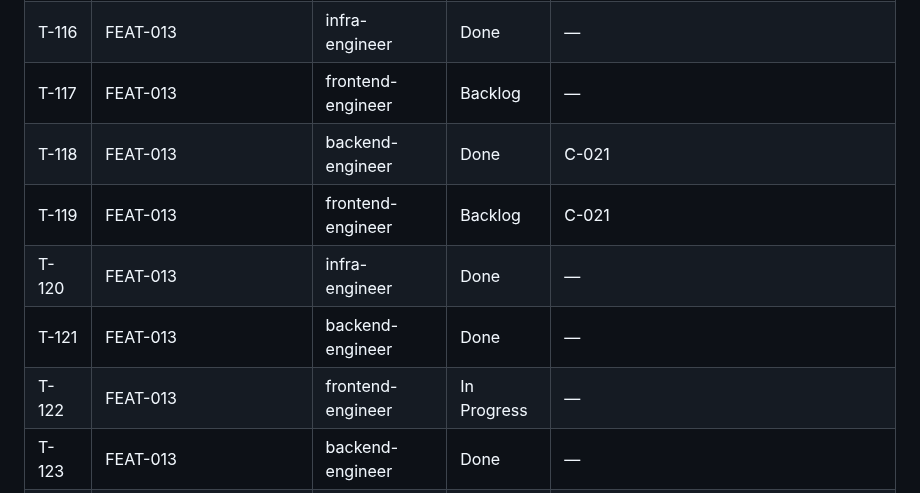
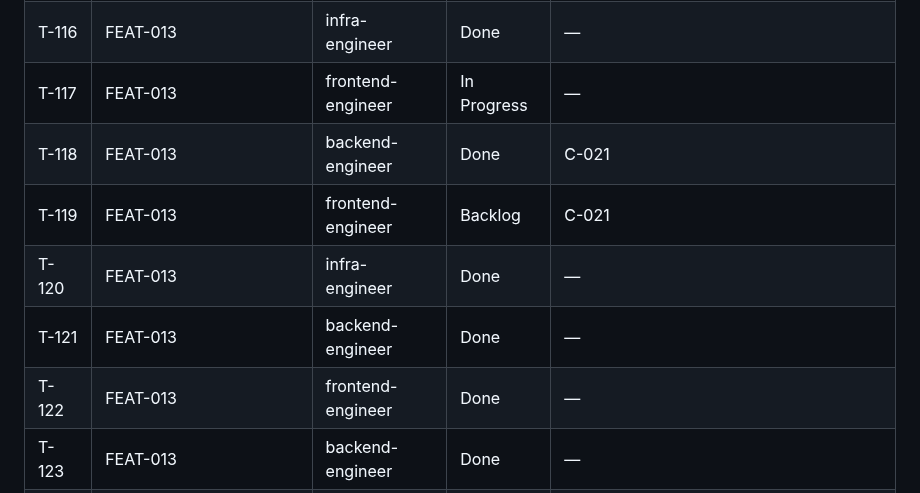
Before and after one commit to vanguard-op/scenova, a Markdown page: DELIVERY.md, the part around the change. Drawn GitHub-style.

Commit message:
chore(delivery): close the sign-in flow and open the store client (FEAT-013)

```diff
--- a/DELIVERY.md
+++ b/DELIVERY.md
@@ -108,12 +108,12 @@ docs/           BPRD (product-shaper)
 | T-114 | FEAT-012 | frontend-engineer | Done | C-020 |
 | T-115 | FEAT-009, FEAT-013 | frontend-engineer | Done | C-018 |
 | T-116 | FEAT-013 | infra-engineer | Done | — |
-| T-117 | FEAT-013 | frontend-engineer | Backlog | — |
+| T-117 | FEAT-013 | frontend-engineer | In Progress | — |
 | T-118 | FEAT-013 | backend-engineer | Done | C-021 |
 | T-119 | FEAT-013 | frontend-engineer | Backlog | C-021 |
 | T-120 | FEAT-013 | infra-engineer | Done | — |
 | T-121 | FEAT-013 | backend-engineer | Done | — |
-| T-122 | FEAT-013 | frontend-engineer | In Progress | — |
+| T-122 | FEAT-013 | frontend-engineer | Done | — |
 | T-123 | FEAT-013 | backend-engineer | Done | — |
 | T-124 | FEAT-013 | backend-engineer | Done | — |
 | T-125 | FEAT-012 | backend-engineer | Backlog | C-022 |
```
